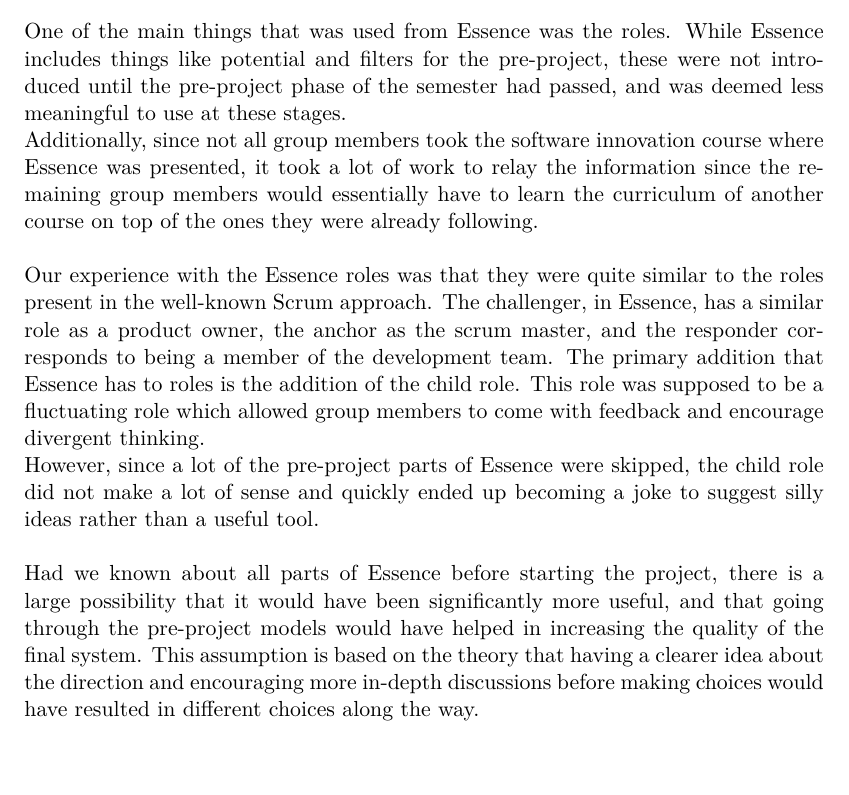
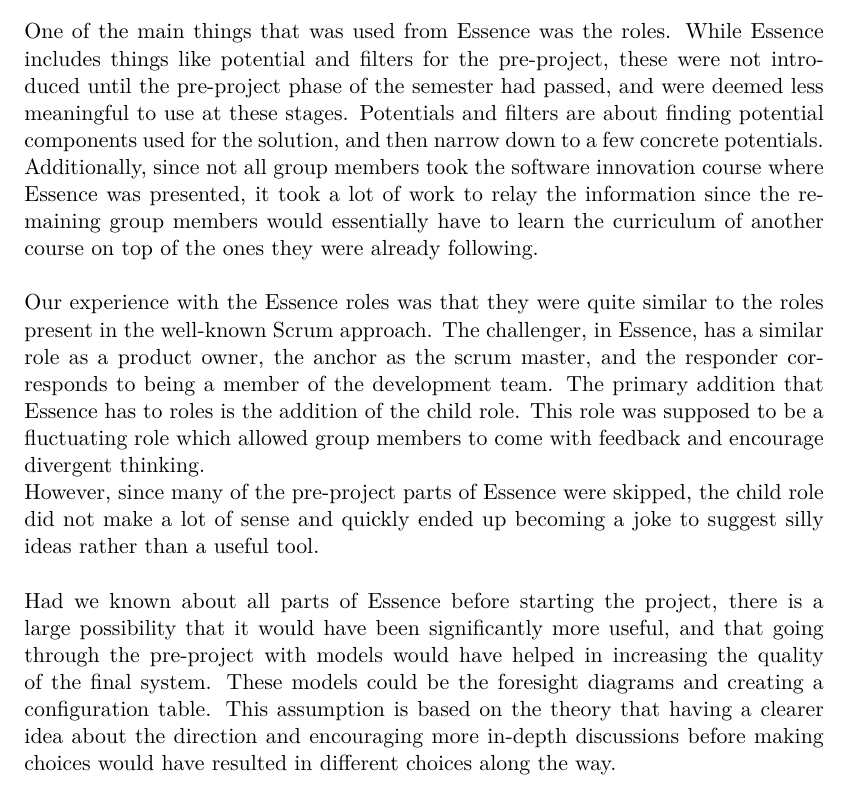
Before and after one commit to SW8-Bajs/report, a LaTeX thesis (master.tex, which reads sections/Discussion/process-reflections.tex): part of page 112 of 145, cut so that both start at the same text, the shorter picture padded with empty space. Compiled offline with pdfLaTeX.

Commit message:
rasmus rettelser

```diff
--- a/sections/Discussion/process-reflections.tex
+++ b/sections/Discussion/process-reflections.tex
@@ -19,16 +19,18 @@
 \\\\
 \subsection{Evaluation of Essence}
 One of the main things that was used from Essence was the roles.
-While Essence includes things like potential and filters for the pre-project, these were not introduced until the pre-project phase of the semester had passed, and was deemed less meaningful to use at these stages.\\
+While Essence includes things like potential and filters for the pre-project, these were not introduced until the pre-project phase of the semester had passed, and were deemed less meaningful to use at these stages.
+Potentials and filters are about finding potential components used for the solution, and then narrow down to a few concrete potentials.\\
 Additionally, since not all group members took the software innovation course where Essence was presented, it took a lot of work to relay the information since the remaining group members would essentially have to learn the curriculum of another course on top of the ones they were already following.
 \\\\
 Our experience with the Essence roles was that they were quite similar to the roles present in the well-known Scrum approach.
 The challenger, in Essence, has a similar role as a product owner, the anchor as the scrum master, and the responder corresponds to being a member of the development team.
 The primary addition that Essence has to roles is the addition of the child role.
 This role was supposed to be a fluctuating role which allowed group members to come with feedback and encourage divergent thinking.\\
-However, since a lot of the pre-project parts of Essence were skipped, the child role did not make a lot of sense and quickly ended up becoming a joke to suggest silly ideas rather than a useful tool.
+However, since many of the pre-project parts of Essence were skipped, the child role did not make a lot of sense and quickly ended up becoming a joke to suggest silly ideas rather than a useful tool.
 \\\\
-Had we known about all parts of Essence before starting the project, there is a large possibility that it would have been significantly more useful, and that going through the pre-project models would have helped in increasing the quality of the final system.
+Had we known about all parts of Essence before starting the project, there is a large possibility that it would have been significantly more useful, and that going through the pre-project with models would have helped in increasing the quality of the final system.
+These models could be the foresight diagrams and creating a configuration table.
 This assumption is based on the theory that having a clearer idea about the direction and encouraging more in-depth discussions before making choices would have resulted in different choices along the way.
 \\\\
 One of the primary motivators behind using Essence over Scrum is the focus on innovation, where it is encouraged to shift direction along the way, while still staying within a pre-defined problem domain.
```
